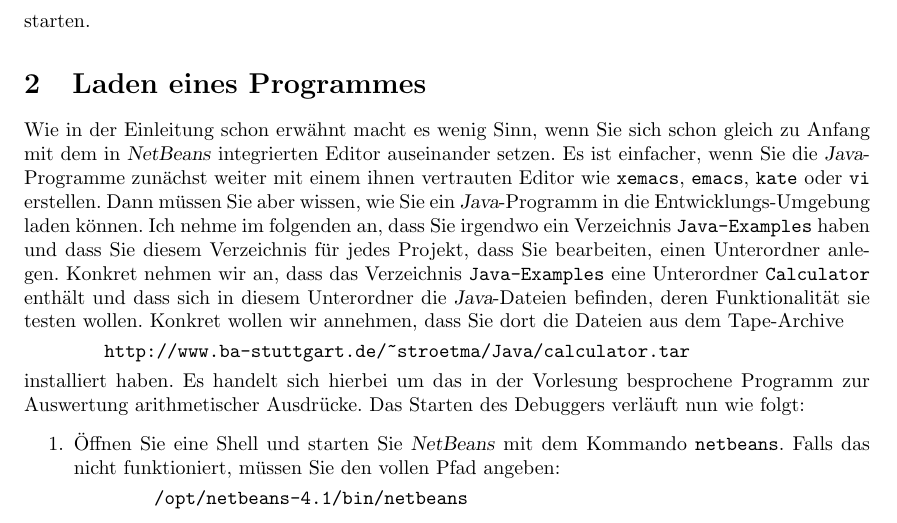
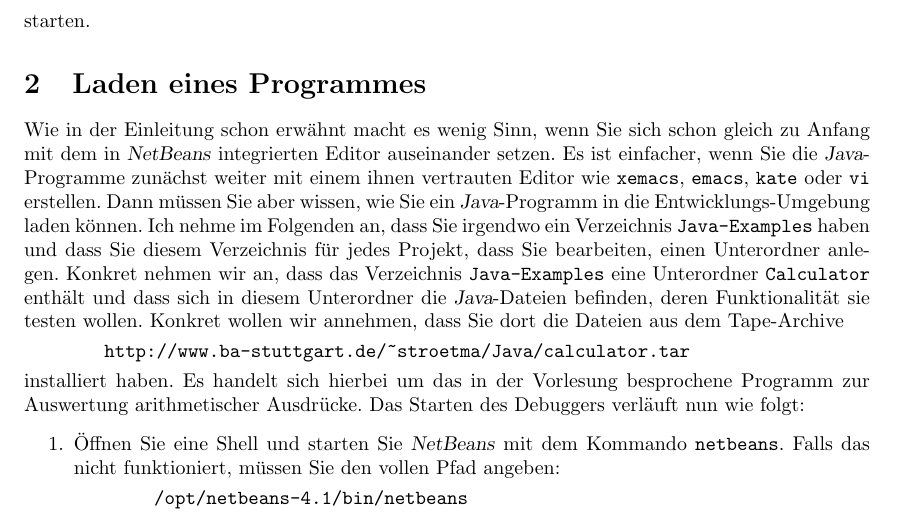
Before and after one commit to karlstroetmann/Algorithms, a LaTeX document (Skript/NetBeans/netbeans.tex): part of page 1 of 5, cut so that both start at the same text. Compiled offline with pdfLaTeX; the source files are stored in an older character set and shown here as Unicode.

Commit message:
fix typos

```diff
--- a/Skript/NetBeans/netbeans.tex
+++ b/Skript/NetBeans/netbeans.tex
@@ -41,7 +41,7 @@ Anfang mit dem in \textsl{NetBeans} integrierten Editor auseinander setzen.  Es
 einfacher, wenn Sie die \textsl{Java}-Programme zunächst weiter mit einem ihnen vertrauten
 Editor wie \texttt{xemacs}, \texttt{emacs}, \texttt{kate} oder \texttt{vi} erstellen.  Dann müssen Sie
 aber wissen, wie Sie ein \textsl{Java}-Programm in die Entwicklungs-Umgebung laden können.
-Ich nehme im folgenden an, dass Sie irgendwo ein Verzeichnis \texttt{Java-Examples} haben
+Ich nehme im Folgenden an, dass Sie irgendwo ein Verzeichnis \texttt{Java-Examples} haben
 und dass Sie  diesem Verzeichnis für jedes Projekt, dass Sie bearbeiten, einen Unterordner
 anlegen.  Konkret nehmen wir an, dass das Verzeichnis \texttt{Java-Examples} eine
 Unterordner \texttt{Calculator} enthält und dass sich in diesem Unterordner die
```
